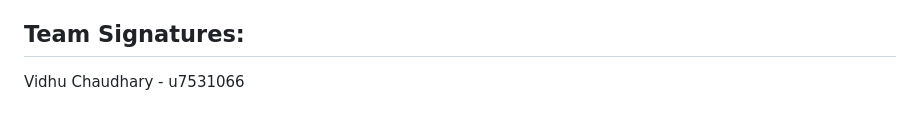
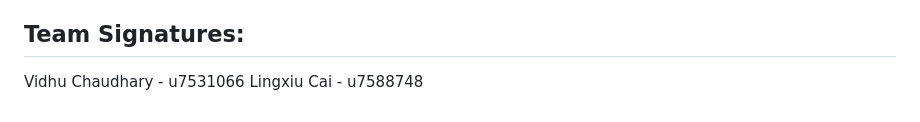
Before and after one commit to tonypioneer/Trust-Indicator, a Markdown page: Documents/Team Charter/Team Charter.md, the part around the change. GitHub-like rendering.

Commit message:
Update sign for Team Charter.md

```diff
--- a/Documents/Team Charter/Team Charter.md
+++ b/Documents/Team Charter/Team Charter.md
@@ -97,3 +97,4 @@ Zhaoyun Zhang - Backend & Machine Learning Instructor
 ## **Team Signatures:**
 
 Vidhu Chaudhary - u7531066
+Lingxiu Cai - u7588748
```
